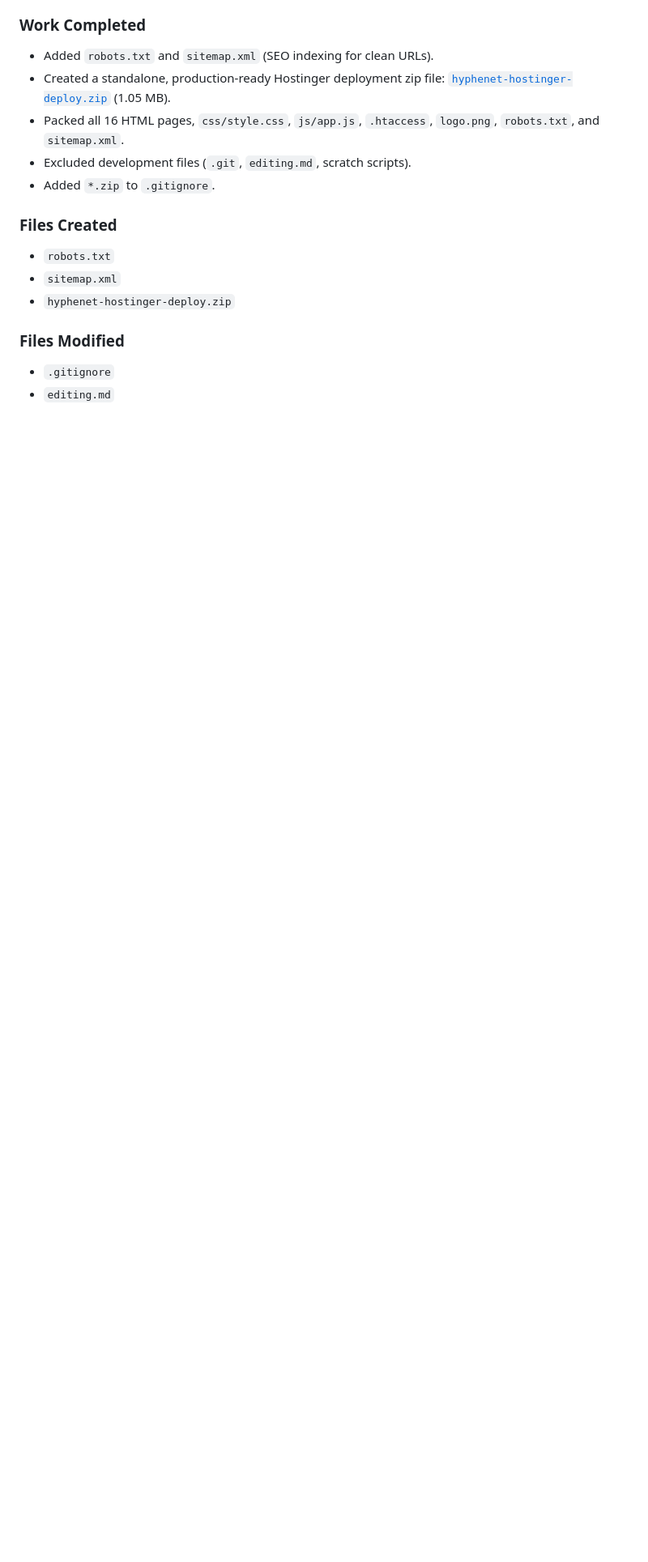
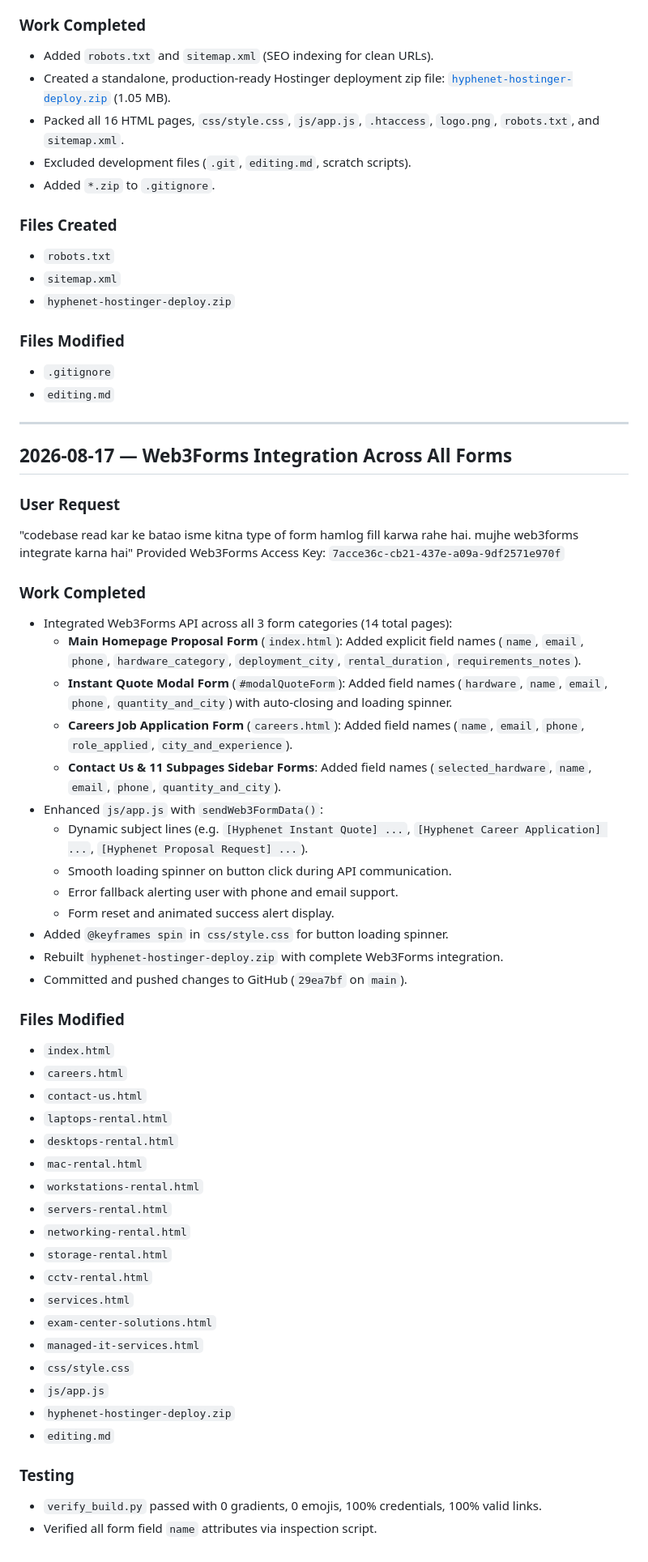
Before and after one commit to RealAtulSah/Hyphenet, a Markdown page: editing.md, the part around the change. Shown at 81% size. Rendered like a GitHub page; blank space fills up the shorter version.

Commit message:
docs: update editing.md for Web3Forms integration

```diff
--- a/editing.md
+++ b/editing.md
@@ -290,3 +290,50 @@ None new.
 ### Files Modified
 - `.gitignore`
 - `editing.md`
+
+---
+
+## 2026-08-17 — Web3Forms Integration Across All Forms
+
+### User Request
+"codebase read kar ke batao isme kitna type of form hamlog fill karwa rahe hai. mujhe web3forms integrate karna hai"
+Provided Web3Forms Access Key: `7acce36c-cb21-437e-a09a-9df2571e970f`
+
+### Work Completed
+- Integrated Web3Forms API across all 3 form categories (14 total pages):
+  - **Main Homepage Proposal Form** (`index.html`): Added explicit field names (`name`, `email`, `phone`, `hardware_category`, `deployment_city`, `rental_duration`, `requirements_notes`).
+  - **Instant Quote Modal Form** (`#modalQuoteForm`): Added field names (`hardware`, `name`, `email`, `phone`, `quantity_and_city`) with auto-closing and loading spinner.
+  - **Careers Job Application Form** (`careers.html`): Added field names (`name`, `email`, `phone`, `role_applied`, `city_and_experience`).
+  - **Contact Us & 11 Subpages Sidebar Forms**: Added field names (`selected_hardware`, `name`, `email`, `phone`, `quantity_and_city`).
+- Enhanced `js/app.js` with `sendWeb3FormData()`:
+  - Dynamic subject lines (e.g. `[Hyphenet Instant Quote] ...`, `[Hyphenet Career Application] ...`, `[Hyphenet Proposal Request] ...`).
+  - Smooth loading spinner on button click during API communication.
+  - Error fallback alerting user with phone and email support.
+  - Form reset and animated success alert display.
+- Added `@keyframes spin` in `css/style.css` for button loading spinner.
+- Rebuilt `hyphenet-hostinger-deploy.zip` with complete Web3Forms integration.
+- Committed and pushed changes to GitHub (`29ea7bf` on `main`).
+
+### Files Modified
+- `index.html`
+- `careers.html`
+- `contact-us.html`
+- `laptops-rental.html`
+- `desktops-rental.html`
+- `mac-rental.html`
+- `workstations-rental.html`
+- `servers-rental.html`
+- `networking-rental.html`
+- `storage-rental.html`
+- `cctv-rental.html`
+- `services.html`
+- `exam-center-solutions.html`
+- `managed-it-services.html`
+- `css/style.css`
+- `js/app.js`
+- `hyphenet-hostinger-deploy.zip`
+- `editing.md`
+
+### Testing
+- `verify_build.py` passed with 0 gradients, 0 emojis, 100% credentials, 100% valid links.
+- Verified all form field `name` attributes via inspection script.
```
